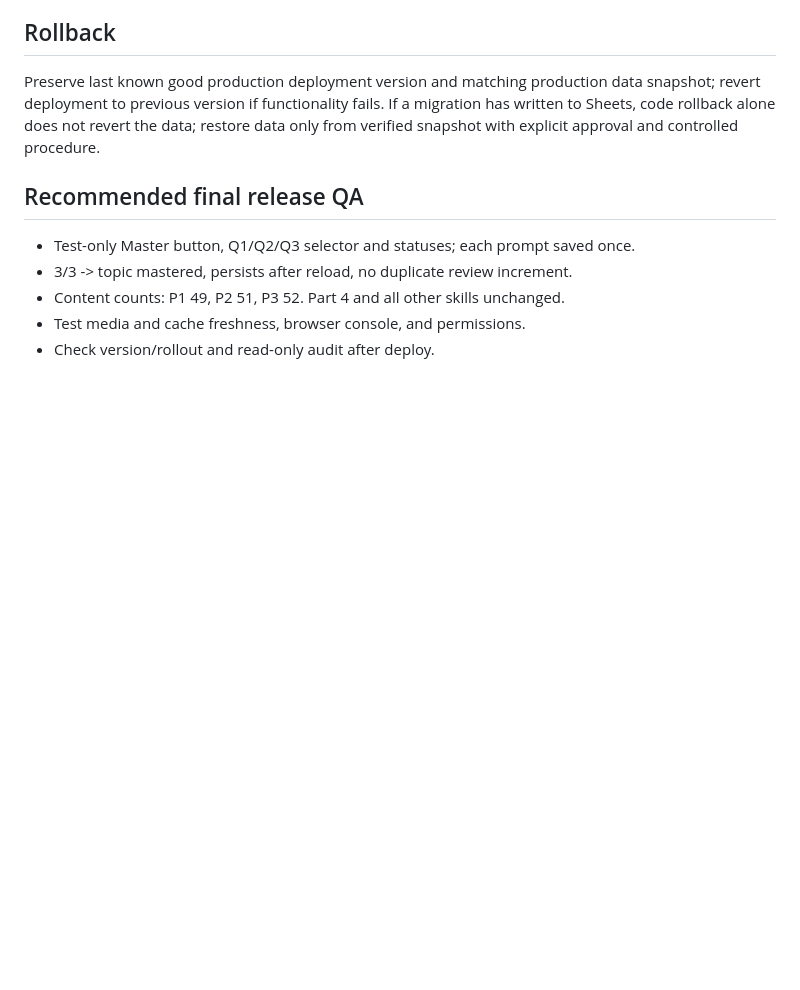
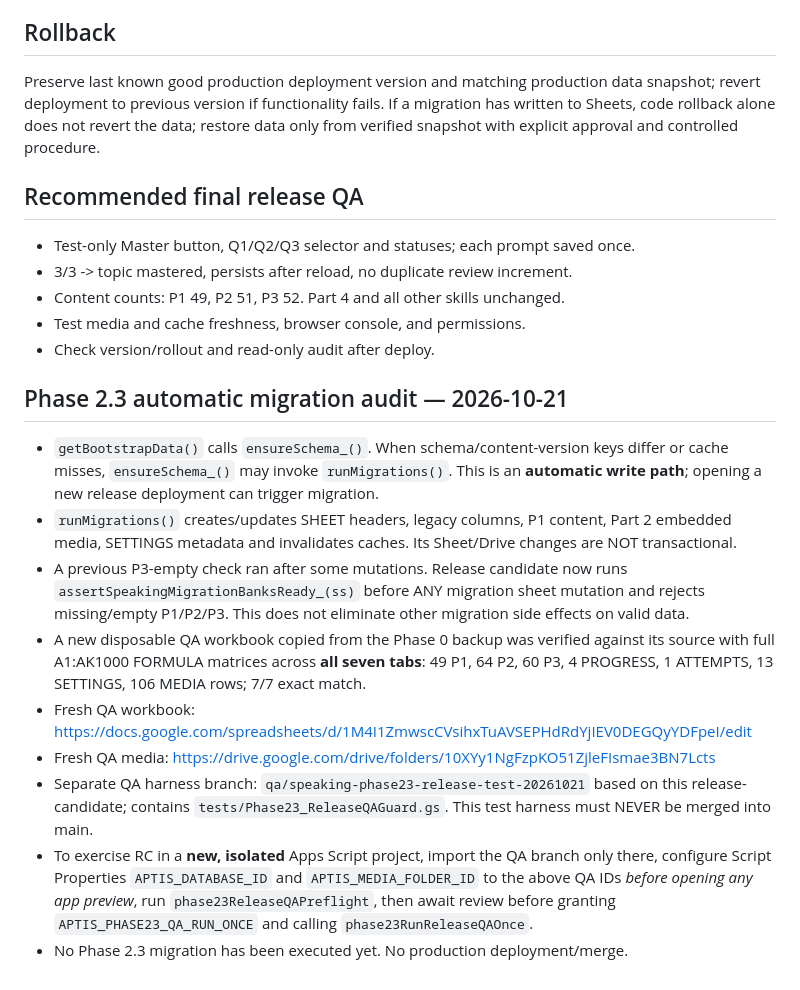
Before and after one commit to Nguyennth19/hoc-tieng-anh, a Markdown page: docs/PHASE23_RELEASE_READINESS_20261021.md, the part around the change. GitHub-like rendering; blank space fills up the shorter version.

Commit message:
docs(release): record automatic migration audit and isolated Phase 2.3 QA environment

```diff
--- a/docs/PHASE23_RELEASE_READINESS_20261021.md
+++ b/docs/PHASE23_RELEASE_READINESS_20261021.md
@@ -37,3 +37,14 @@ Preserve last known good production deployment version and matching production d
 - Content counts: P1 49, P2 51, P3 52. Part 4 and all other skills unchanged.
 - Test media and cache freshness, browser console, and permissions.
 - Check version/rollout and read-only audit after deploy.
+
+## Phase 2.3 automatic migration audit — 2026-10-21
+- `getBootstrapData()` calls `ensureSchema_()`. When schema/content-version keys differ or cache misses, `ensureSchema_()` may invoke `runMigrations()`. This is an **automatic write path**; opening a new release deployment can trigger migration.
+- `runMigrations()` creates/updates SHEET headers, legacy columns, P1 content, Part 2 embedded media, SETTINGS metadata and invalidates caches. Its Sheet/Drive changes are NOT transactional.
+- A previous P3-empty check ran after some mutations. Release candidate now runs `assertSpeakingMigrationBanksReady_(ss)` before ANY migration sheet mutation and rejects missing/empty P1/P2/P3. This does not eliminate other migration side effects on valid data.
+- A new disposable QA workbook copied from the Phase 0 backup was verified against its source with full A1:AK1000 FORMULA matrices across **all seven tabs**: 49 P1, 64 P2, 60 P3, 4 PROGRESS, 1 ATTEMPTS, 13 SETTINGS, 106 MEDIA rows; 7/7 exact match.
+- Fresh QA workbook: https://docs.google.com/spreadsheets/d/1M4I1ZmwscCVsihxTuAVSEPHdRdYjIEV0DEGQyYDFpeI/edit
+- Fresh QA media: https://drive.google.com/drive/folders/10XYy1NgFzpKO51ZjleFIsmae3BN7Lcts
+- Separate QA harness branch: `qa/speaking-phase23-release-test-20261021` based on this release-candidate; contains `tests/Phase23_ReleaseQAGuard.gs`. This test harness must NEVER be merged into main.
+- To exercise RC in a **new, isolated** Apps Script project, import the QA branch only there, configure Script Properties `APTIS_DATABASE_ID` and `APTIS_MEDIA_FOLDER_ID` to the above QA IDs *before opening any app preview*, run `phase23ReleaseQAPreflight`, then await review before granting `APTIS_PHASE23_QA_RUN_ONCE` and calling `phase23RunReleaseQAOnce`.
+- No Phase 2.3 migration has been executed yet. No production deployment/merge.
```
